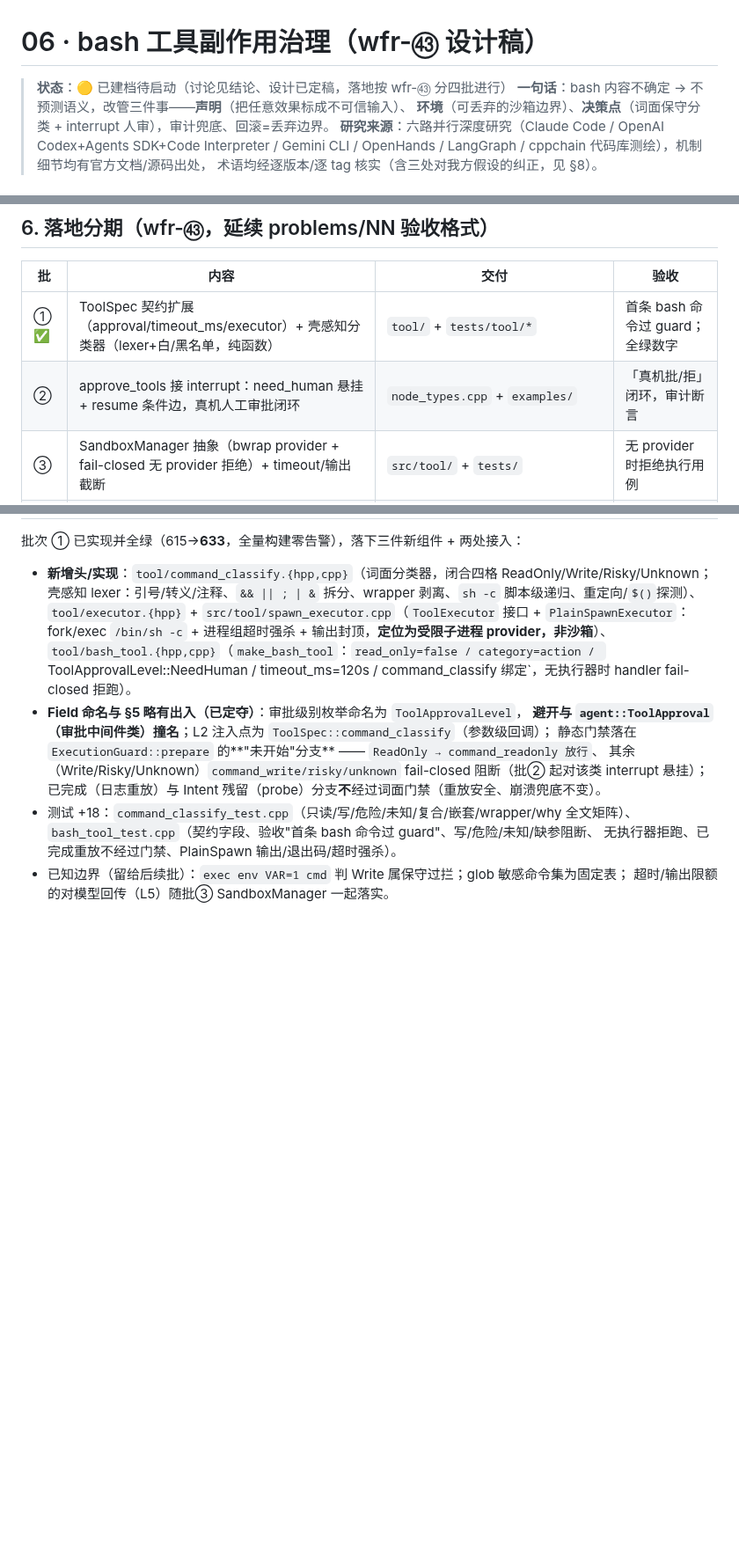
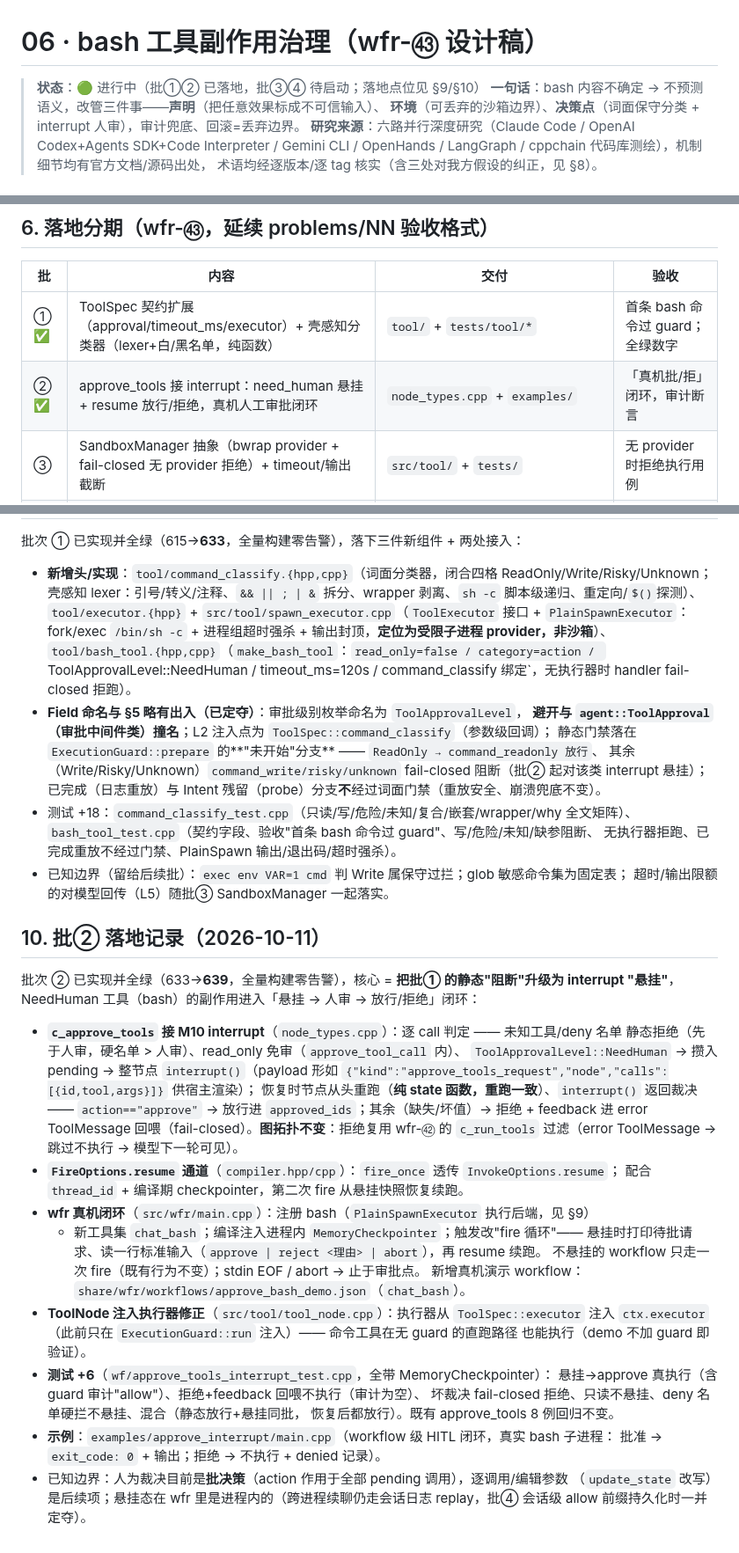
Before and after one commit to gonelikeclound/cppchain, a Markdown page: docs/01-discuss/06-bash工具副作用治理设计.md, 3 parts joined by grey strips. Shown at 88% size. GitHub-like rendering; blank space fills up the shorter version.

Commit message:
docs(wfr) wfr-㊸ ② 收尾: 01-discuss/06 批② 落地记录 §10
- 状态表升级（批①② ✅，批③④ 待启动）
- §10：悬挂语义/裁决协议/真机循环/wfr 装配/测试+6/已知边界

Co-Authored-By: Claude Code <noreply@anthropic.com>

```diff
--- a/docs/01-discuss/06-bash工具副作用治理设计.md
+++ b/docs/01-discuss/06-bash工具副作用治理设计.md
@@ -1,6 +1,6 @@
 # 06 · bash 工具副作用治理（wfr-㊸ 设计稿）
 
-> **状态**：🟡 已建档待启动（讨论见结论、设计已定稿，落地按 wfr-㊸ 分四批进行）
+> **状态**：🟢 进行中（批①② 已落地，批③④ 待启动；落地点位见 §9/§10）
 > **一句话**：bash 内容不确定 → 不预测语义，改管三件事——**声明**（把任意效果标成不可信输入）、
 > **环境**（可丢弃的沙箱边界）、**决策点**（词面保守分类 + interrupt 人审），审计兜底、回滚=丢弃边界。
 > **研究来源**：六路并行深度研究（Claude Code / OpenAI Codex+Agents SDK+Code Interpreter /
@@ -121,7 +121,7 @@ bash 记录打进 `{command, cwd, exit_code, stdout(截断), decision, reviewer}
 | 批 | 内容 | 交付 | 验收 |
 |---|---|---|---|
 | ① ✅ | ToolSpec 契约扩展（approval/timeout_ms/executor）+ 壳感知分类器（lexer+白/黑名单，纯函数） | `tool/` + `tests/tool/*` | 首条 bash 命令过 guard；全绿数字 |
-| ② | approve_tools 接 interrupt：need_human 悬挂 + resume 条件边，真机人工审批闭环 | `node_types.cpp` + `examples/` | 「真机批/拒」闭环，审计断言 |
+| ② ✅ | approve_tools 接 interrupt：need_human 悬挂 + resume 放行/拒绝，真机人工审批闭环 | `node_types.cpp` + `examples/` | 「真机批/拒」闭环，审计断言 |
 | ③ | SandboxManager 抽象（bwrap provider + fail-closed 无 provider 拒绝）+ timeout/输出截断 | `src/tool/` + `tests/` | 无 provider 时拒绝执行用例 |
 | ④ | 会话级 allow 前缀持久化（范围不变量）+ git 快照回滚实践 + problems/NN 验收记录定稿 | `share/wfr/workflows/*.json` + `docs/04-problems/22` | 615→全绿，真机 A/B/C 场景 |
 
@@ -163,3 +163,36 @@ bash 记录打进 `{command, cwd, exit_code, stdout(截断), decision, reviewer}
   无执行器拒跑、已完成重放不经过门禁、PlainSpawn 输出/退出码/超时强杀）。
 - 已知边界（留给后续批）：`exec env VAR=1 cmd` 判 Write 属保守过拦；glob 敏感命令集为固定表；
   超时/输出限额的对模型回传（L5）随批③ SandboxManager 一起落实。
+
+## 10. 批② 落地记录（2026-10-11）
+
+批次 ② 已实现并全绿（633→**639**，全量构建零告警），核心 = **把批① 的静态"阻断"升级为
+interrupt "悬挂"**，NeedHuman 工具（bash）的副作用进入「悬挂 → 人审 → 放行/拒绝」闭环：
+
+- **`c_approve_tools` 接 M10 interrupt**（`node_types.cpp`）：逐 call 判定 —— 未知工具/deny 名单
+  静态拒绝（先于人审，硬名单 > 人审）、read_only 免审（`approve_tool_call` 内）、
+  `ToolApprovalLevel::NeedHuman` → 攒入 pending → 整节点 `interrupt()`（payload 形如
+  `{"kind":"approve_tools_request","node","calls":[{id,tool,args}]}` 供宿主渲染）；
+  恢复时节点从头重跑（**纯 state 函数，重跑一致**）、`interrupt()` 返回裁决 ——
+  `action=="approve"` → 放行进 `approved_ids`；其余（缺失/坏值）→ 拒绝 + feedback 进
+  error ToolMessage 回喂（fail-closed）。**图拓扑不变**：拒绝复用 wfr-㊷ 的
+  `c_run_tools` 过滤（error ToolMessage → 跳过不执行 → 模型下一轮可见）。
+- **`FireOptions.resume` 通道**（`compiler.hpp/cpp`）：`fire_once` 透传 `InvokeOptions.resume`；
+  配合 `thread_id` + 编译期 checkpointer，第二次 fire 从悬挂快照恢复续跑。
+- **wfr 真机闭环**（`src/wfr/main.cpp`）：注册 bash（`PlainSpawnExecutor` 执行后端，见 §9）
+  + 新工具集 `chat_bash`；编译注入进程内 `MemoryCheckpointer`；触发改"fire 循环"——
+  悬挂时打印待批请求、读一行标准输入（`approve | reject <理由> | abort`），再 resume 续跑。
+  不悬挂的 workflow 只走一次 fire（既有行为不变）；stdin EOF / abort → 止于审批点。
+  新增真机演示 workflow：`share/wfr/workflows/approve_bash_demo.json`（`chat_bash`）。
+- **ToolNode 注入执行器修正**（`src/tool/tool_node.cpp`）：执行器从 `ToolSpec::executor` 注入
+  `ctx.executor`（此前只在 `ExecutionGuard::run` 注入）—— 命令工具在无 guard 的直跑路径
+  也能执行（demo 不加 guard 即验证）。
+- **测试 +6**（`wf/approve_tools_interrupt_test.cpp`，全带 MemoryCheckpointer）：
+  悬挂→approve 真执行（含 guard 审计"allow"）、拒绝+feedback 回喂不执行（审计为空）、
+  坏裁决 fail-closed 拒绝、只读不悬挂、deny 名单硬拦不悬挂、混合（静态放行+悬挂同批，
+  恢复后都放行）。既有 approve_tools 8 例回归不变。
+- **示例**：`examples/approve_interrupt/main.cpp`（workflow 级 HITL 闭环，真实 bash 子进程：
+  批准 → `exit_code: 0` + 输出；拒绝 → 不执行 + denied 记录）。
+- 已知边界：人为裁决目前是**批决策**（action 作用于全部 pending 调用），逐调用/编辑参数
+  （`update_state` 改写）是后续项；悬挂态在 wfr 里是进程内的（跨进程续聊仍走会话日志
+  replay，批④ 会话级 allow 前缀持久化时一并定夺）。
```
